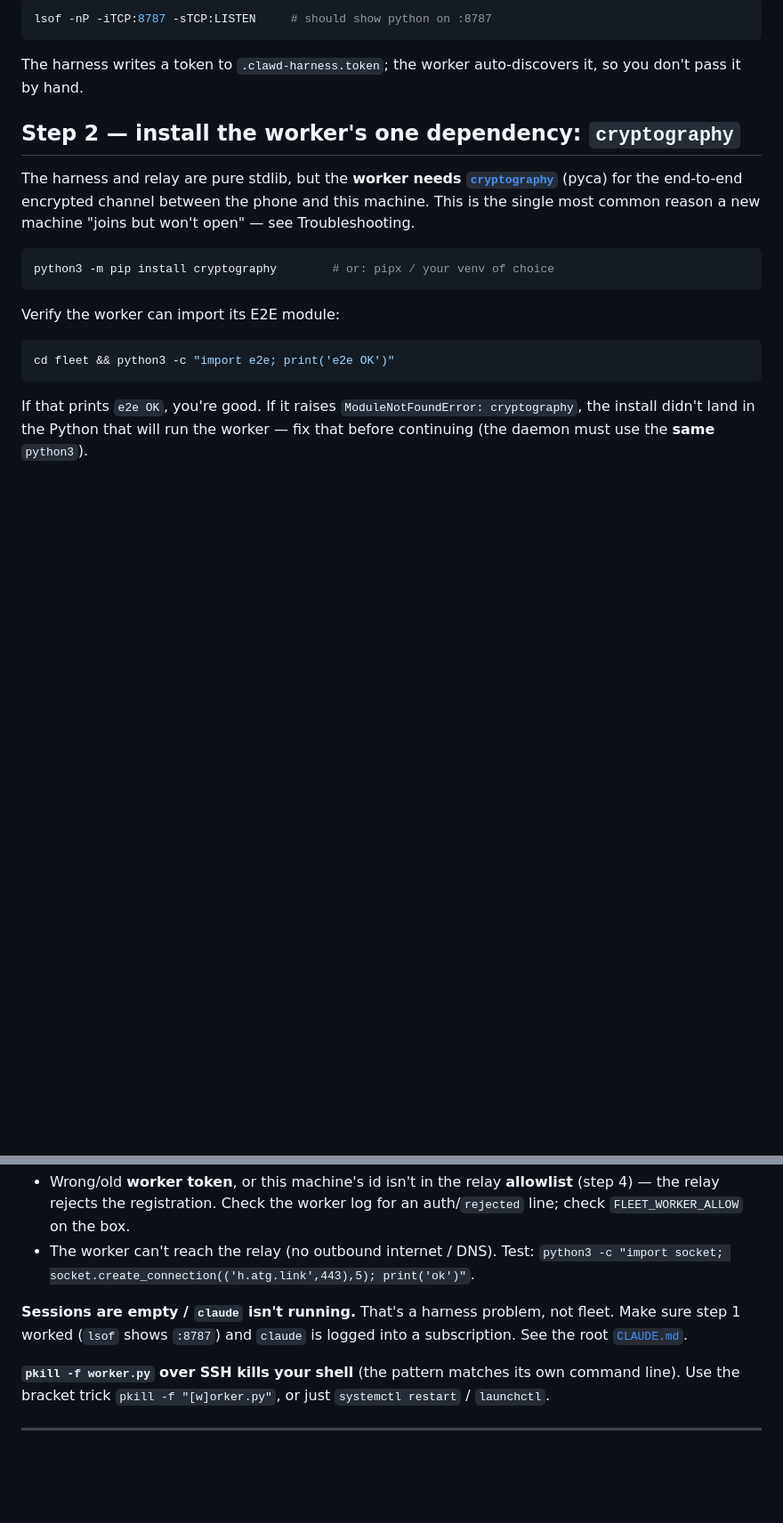
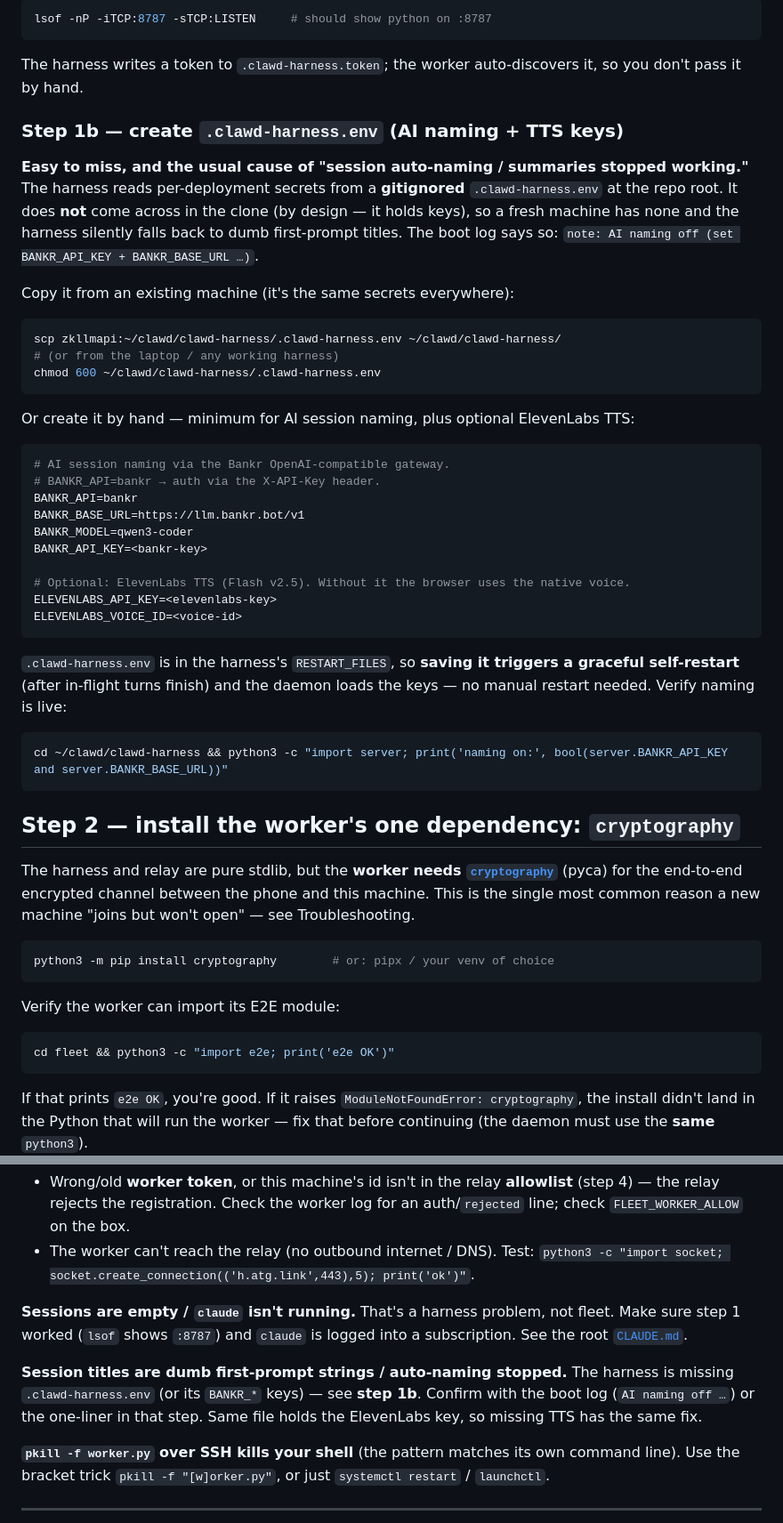
Before and after one commit to clawdbotatg/clawd-harness, a Markdown page: docs/fleet/ADD-MACHINE.md, 2 parts joined by grey strips. Shown at 89% size. Drawn GitHub-style; blank space fills up the shorter version.

Commit message:
docs(fleet): document .clawd-harness.env (AI naming + TTS keys) in ADD-MACHINE
A fresh machine has no .clawd-harness.env (gitignored), so the harness silently
falls back to first-prompt titles — the "auto-naming stopped" symptom. Add
Step 1b (copy-from-existing or create-by-hand) plus a Troubleshooting entry.

Co-Authored-By: Claude Opus 4.8 <noreply@anthropic.com>

````diff
--- a/docs/fleet/ADD-MACHINE.md
+++ b/docs/fleet/ADD-MACHINE.md
@@ -76,6 +76,46 @@ lsof -nP -iTCP:8787 -sTCP:LISTEN     # should show python on :8787
 
 The harness writes a token to `.clawd-harness.token`; the worker auto-discovers
 it, so you don't pass it by hand.
+
+### Step 1b — create `.clawd-harness.env` (AI naming + TTS keys)
+
+**Easy to miss, and the usual cause of "session auto-naming / summaries stopped
+working."** The harness reads per-deployment secrets from a **gitignored**
+`.clawd-harness.env` at the repo root. It does **not** come across in the clone
+(by design — it holds keys), so a fresh machine has none and the harness silently
+falls back to dumb first-prompt titles. The boot log says so:
+`note: AI naming off (set BANKR_API_KEY + BANKR_BASE_URL …)`.
+
+Copy it from an existing machine (it's the same secrets everywhere):
+
+```bash
+scp zkllmapi:~/clawd/clawd-harness/.clawd-harness.env ~/clawd/clawd-harness/
+# (or from the laptop / any working harness)
+chmod 600 ~/clawd/clawd-harness/.clawd-harness.env
+```
+
+Or create it by hand — minimum for AI session naming, plus optional ElevenLabs TTS:
+
+```bash
+# AI session naming via the Bankr OpenAI-compatible gateway.
+# BANKR_API=bankr → auth via the X-API-Key header.
+BANKR_API=bankr
+BANKR_BASE_URL=https://llm.bankr.bot/v1
+BANKR_MODEL=qwen3-coder
+BANKR_API_KEY=<bankr-key>
+
+# Optional: ElevenLabs TTS (Flash v2.5). Without it the browser uses the native voice.
+ELEVENLABS_API_KEY=<elevenlabs-key>
+ELEVENLABS_VOICE_ID=<voice-id>
+```
+
+`.clawd-harness.env` is in the harness's `RESTART_FILES`, so **saving it triggers
+a graceful self-restart** (after in-flight turns finish) and the daemon loads the
+keys — no manual restart needed. Verify naming is live:
+
+```bash
+cd ~/clawd/clawd-harness && python3 -c "import server; print('naming on:', bool(server.BANKR_API_KEY and server.BANKR_BASE_URL))"
+```
 
 ## Step 2 — install the worker's one dependency: `cryptography`
 
@@ -274,6 +314,11 @@ That's a harness problem, not fleet. Make sure step 1 worked (`lsof` shows
 `:8787`) and `claude` is logged into a subscription. See the root
 [`CLAUDE.md`](../../CLAUDE.md).
 
+**Session titles are dumb first-prompt strings / auto-naming stopped.**
+The harness is missing `.clawd-harness.env` (or its `BANKR_*` keys) — see
+**step 1b**. Confirm with the boot log (`AI naming off …`) or the one-liner in
+that step. Same file holds the ElevenLabs key, so missing TTS has the same fix.
+
 **`pkill -f worker.py` over SSH kills your shell** (the pattern matches its own
 command line). Use the bracket trick `pkill -f "[w]orker.py"`, or just
 `systemctl restart` / `launchctl`.
````
